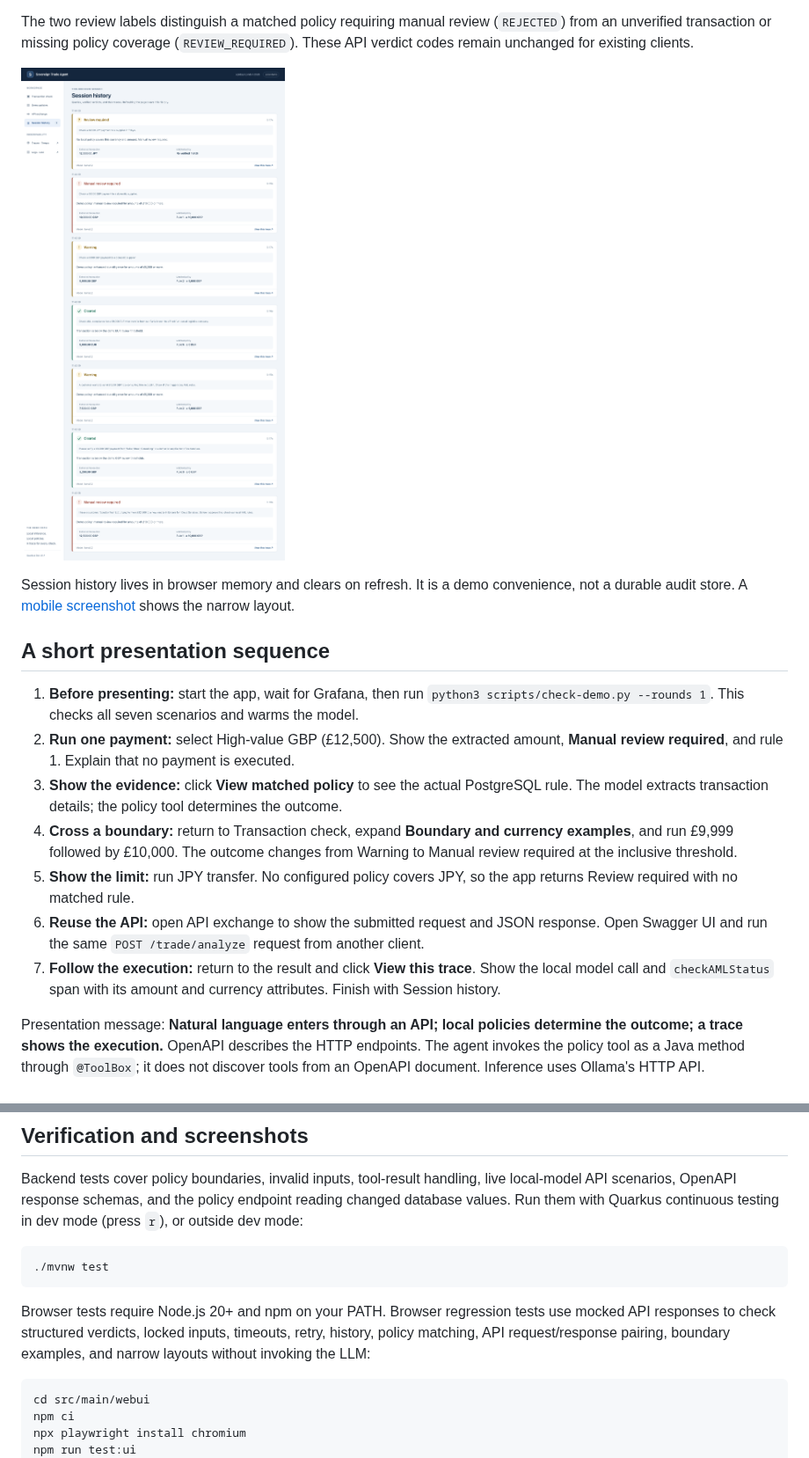
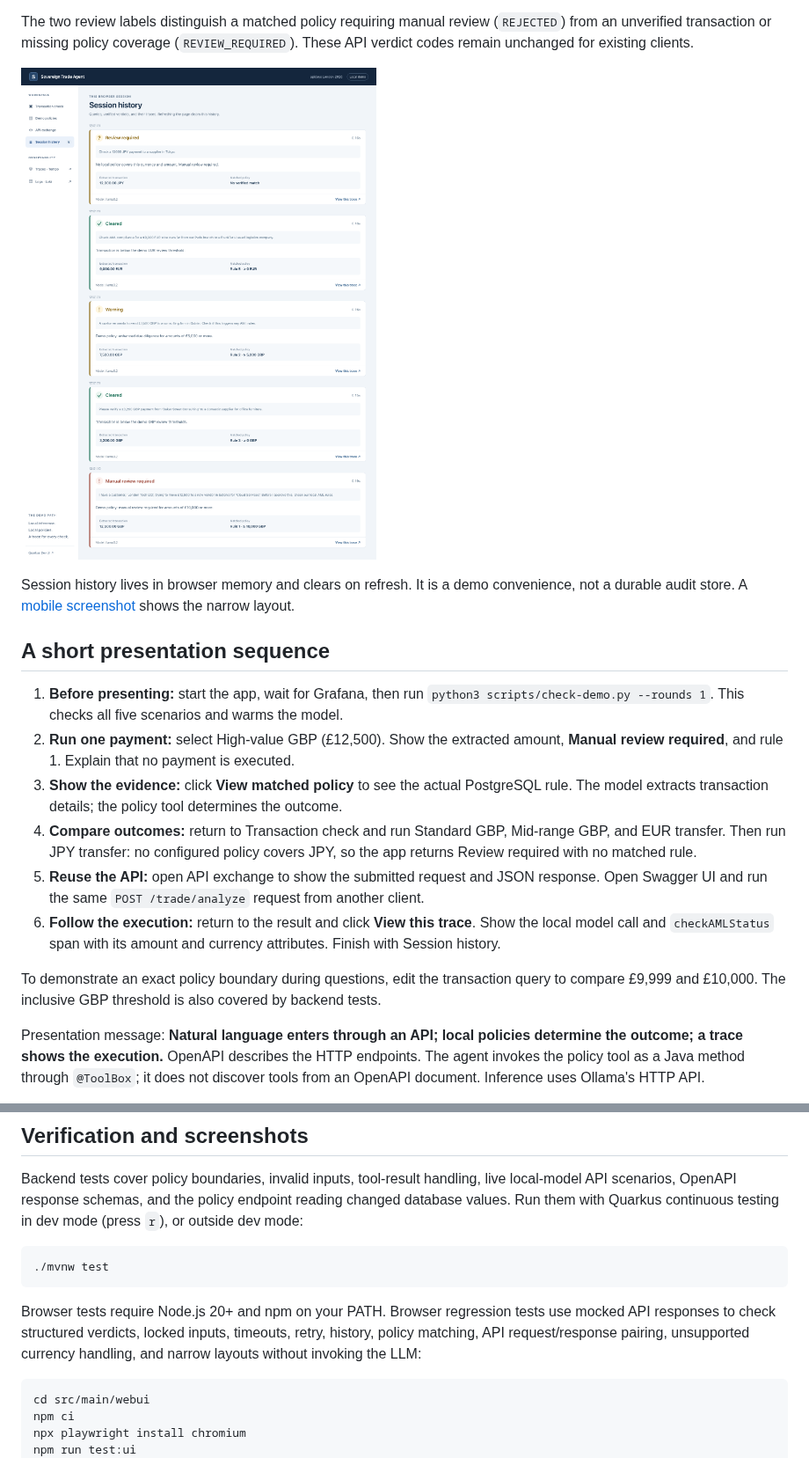
Before and after one commit to danieloh30/sovereign-trade-agent, a Markdown page: README.md, 2 parts joined by grey strips. Shown at 88% size. Drawn GitHub-style; pictures changed too: assets/session_history.png.

````diff
--- a/README.md
+++ b/README.md
@@ -63,13 +62,14 @@ Session history lives in browser memory and clears on refresh. It is a demo conv
 
 ## A short presentation sequence
 
-1. **Before presenting:** start the app, wait for Grafana, then run `python3 scripts/check-demo.py --rounds 1`. This checks all seven scenarios and warms the model.
+1. **Before presenting:** start the app, wait for Grafana, then run `python3 scripts/check-demo.py --rounds 1`. This checks all five scenarios and warms the model.
 2. **Run one payment:** select High-value GBP (£12,500). Show the extracted amount, **Manual review required**, and rule 1. Explain that no payment is executed.
 3. **Show the evidence:** click **View matched policy** to see the actual PostgreSQL rule. The model extracts transaction details; the policy tool determines the outcome.
-4. **Cross a boundary:** return to Transaction check, expand **Boundary and currency examples**, and run £9,999 followed by £10,000. The outcome changes from Warning to Manual review required at the inclusive threshold.
-5. **Show the limit:** run JPY transfer. No configured policy covers JPY, so the app returns Review required with no matched rule.
-6. **Reuse the API:** open API exchange to show the submitted request and JSON response. Open Swagger UI and run the same `POST /trade/analyze` request from another client.
-7. **Follow the execution:** return to the result and click **View this trace**. Show the local model call and `checkAMLStatus` span with its amount and currency attributes. Finish with Session history.
+4. **Compare outcomes:** return to Transaction check and run Standard GBP, Mid-range GBP, and EUR transfer. Then run JPY transfer: no configured policy covers JPY, so the app returns Review required with no matched rule.
+5. **Reuse the API:** open API exchange to show the submitted request and JSON response. Open Swagger UI and run the same `POST /trade/analyze` request from another client.
+6. **Follow the execution:** return to the result and click **View this trace**. Show the local model call and `checkAMLStatus` span with its amount and currency attributes. Finish with Session history.
+
+To demonstrate an exact policy boundary during questions, edit the transaction query to compare £9,999 and £10,000. The inclusive GBP threshold is also covered by backend tests.
 
 Presentation message: **Natural language enters through an API; local policies determine the outcome; a trace shows the execution.** OpenAPI describes the HTTP endpoints. The agent invokes the policy tool as a Java method through `@ToolBox`; it does not discover tools from an OpenAPI document. Inference uses Ollama's HTTP API.
 
@@ -202,7 +202,7 @@ Backend tests cover policy boundaries, invalid inputs, tool-result handling, liv
 ./mvnw test
 ```
 
-Browser tests require Node.js 20+ and npm on your PATH. Browser regression tests use mocked API responses to check structured verdicts, locked inputs, timeouts, retry, history, policy matching, API request/response pairing, boundary examples, and narrow layouts without invoking the LLM:
+Browser tests require Node.js 20+ and npm on your PATH. Browser regression tests use mocked API responses to check structured verdicts, locked inputs, timeouts, retry, history, policy matching, API request/response pairing, unsupported currency handling, and narrow layouts without invoking the LLM:
 
 ```bash
 cd src/main/webui
````
Also changed, not shown: other parts of README.md (+3 -4 lines), assets/api_exchange.png, assets/mobile_ui.png, assets/policies.png, assets/tempo.png, assets/web_ui.png, 5 other files.
